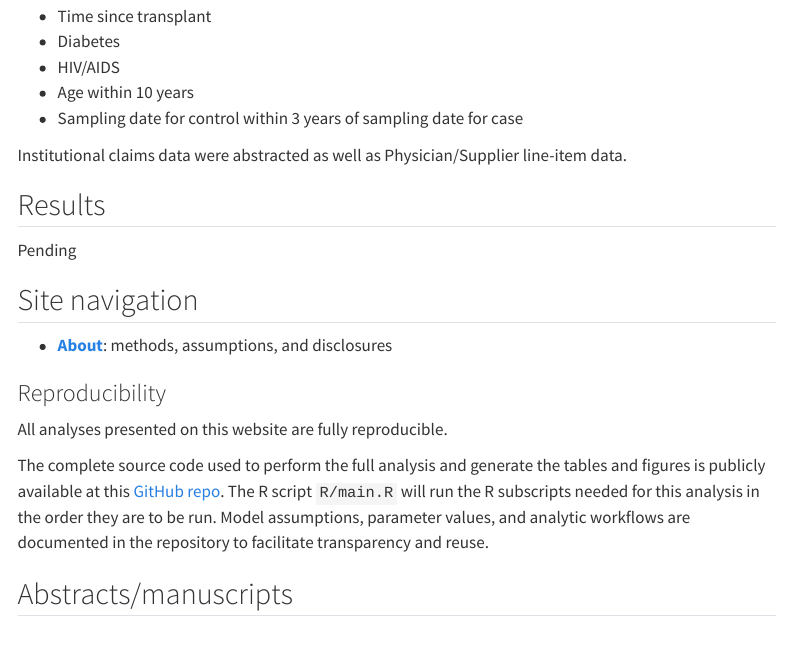
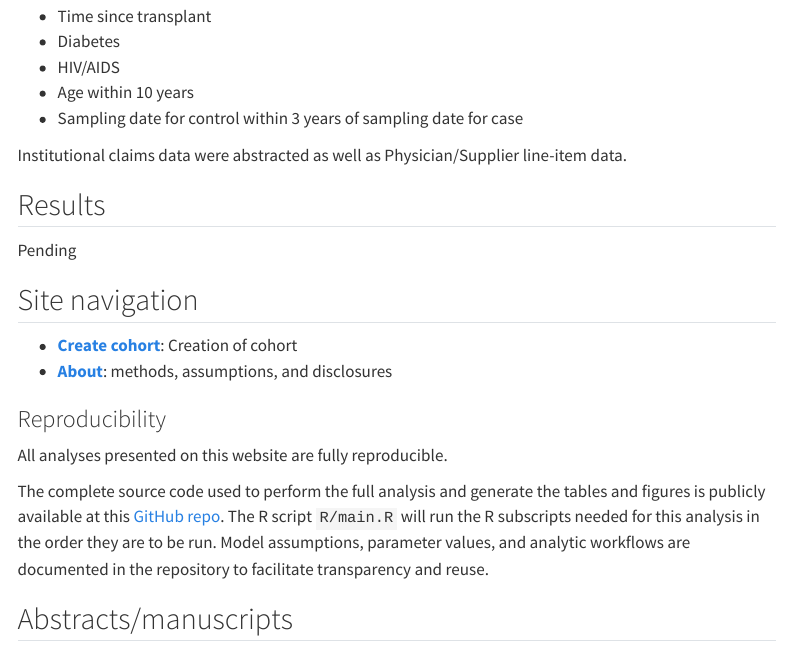
Before and after one commit to VagishHemmige/Cryptococcus-cost-analysis, a Quarto document (index.qmd): the page in a window 1100 px wide, from 640 px down. Rendered offline with R 4.5, knitr and Pandoc in place of Quarto, with nearby package versions; menus at the side of the page are left out.

Commit message:
Quarto work

```diff
--- a/index.qmd
+++ b/index.qmd
@@ -42,6 +42,7 @@ Pending
 
 ## Site navigation
 
+-   [**Create cohort**](quarto/create_cohort.qmd): Creation of cohort
 -   [**About**](quarto/about.qmd): methods, assumptions, and disclosures
 
 
```
Also changed, not shown: docs/search.json, 2 other files.
